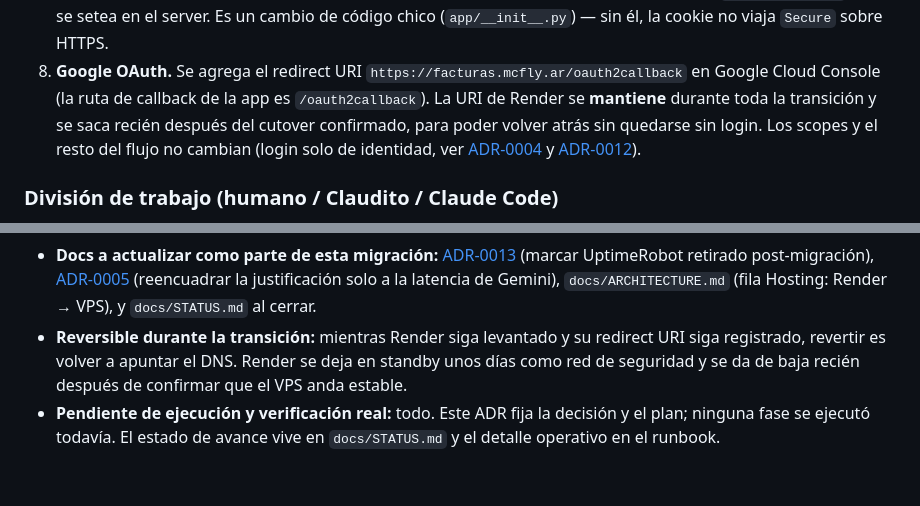
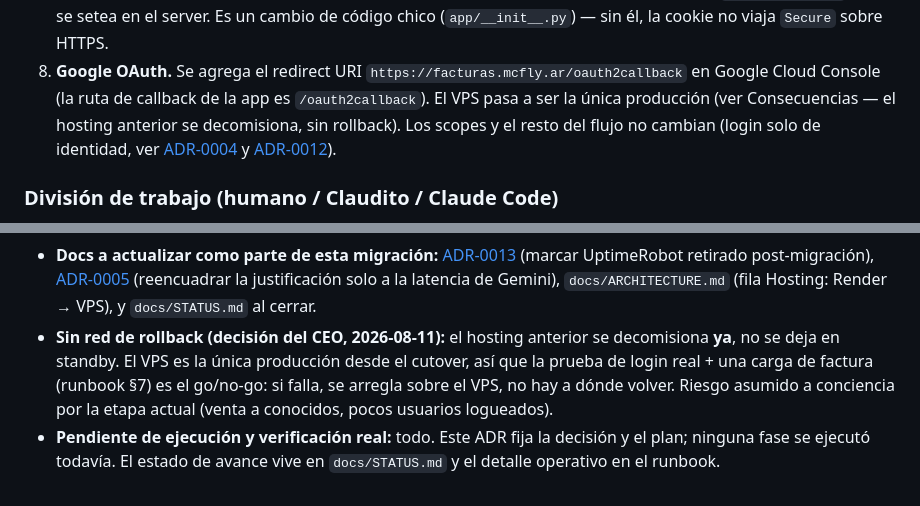
Before and after one commit to jordymg/8-FACTURAS-SAAS, a Markdown page: docs/decisions/0015-migracion-render-a-vps-propio.md, 2 parts joined by grey strips. Drawn GitHub-style.

Commit message:
docs: hosting anterior decomisionado, sin red de rollback (ADR-0015)
Decisión del CEO: el hosting anterior se da de baja ya, no se deja en
standby. El VPS es la única producción desde el cutover; la prueba de login
real + carga (runbook §7) es el go/no-go. Se actualizan ADR-0015 (§8 OAuth
y Consecuencias) y el runbook §7.

Co-Authored-By: Claude Opus 4.8 <noreply@anthropic.com>

```diff
--- a/docs/decisions/0015-migracion-render-a-vps-propio.md
+++ b/docs/decisions/0015-migracion-render-a-vps-propio.md
@@ -72,10 +72,10 @@ Migrar la app de Render a un VPS propio. Definiciones tomadas:
    HTTPS.
 8. **Google OAuth.** Se agrega el redirect URI
    `https://facturas.mcfly.ar/oauth2callback` en Google Cloud Console (la
-   ruta de callback de la app es `/oauth2callback`). La URI de Render se
-   **mantiene** durante toda la transición y se saca recién después del
-   cutover confirmado, para poder volver atrás sin quedarse sin login. Los
-   scopes y el resto del flujo no cambian (login solo de identidad, ver
+   ruta de callback de la app es `/oauth2callback`). El VPS pasa a ser la
+   única producción (ver Consecuencias — el hosting anterior se decomisiona,
+   sin rollback). Los scopes y el resto del flujo no cambian (login solo de
+   identidad, ver
    [ADR-0004](0004-service-account-sheets.md) y
    [ADR-0012](0012-sesion-90-dias-oauth-sin-reconsentimiento.md)).
 
@@ -135,10 +135,12 @@ El servidor tiene una instancia de Claude CLI instalada (apodada
   (reencuadrar la justificación solo a la latencia de Gemini),
   `docs/ARCHITECTURE.md` (fila Hosting: Render → VPS), y `docs/STATUS.md`
   al cerrar.
-- **Reversible durante la transición:** mientras Render siga levantado y su
-  redirect URI siga registrado, revertir es volver a apuntar el DNS. Render
-  se deja en standby unos días como red de seguridad y se da de baja recién
-  después de confirmar que el VPS anda estable.
+- **Sin red de rollback (decisión del CEO, 2026-08-11):** el hosting
+  anterior se decomisiona **ya**, no se deja en standby. El VPS es la única
+  producción desde el cutover, así que la prueba de login real + una carga
+  de factura (runbook §7) es el go/no-go: si falla, se arregla sobre el VPS,
+  no hay a dónde volver. Riesgo asumido a conciencia por la etapa actual
+  (venta a conocidos, pocos usuarios logueados).
 - **Pendiente de ejecución y verificación real:** todo. Este ADR fija la
   decisión y el plan; ninguna fase se ejecutó todavía. El estado de avance
   vive en `docs/STATUS.md` y el detalle operativo en el runbook.
```
Also changed, not shown: docs/ops/vps.md (+3 -3 lines).
